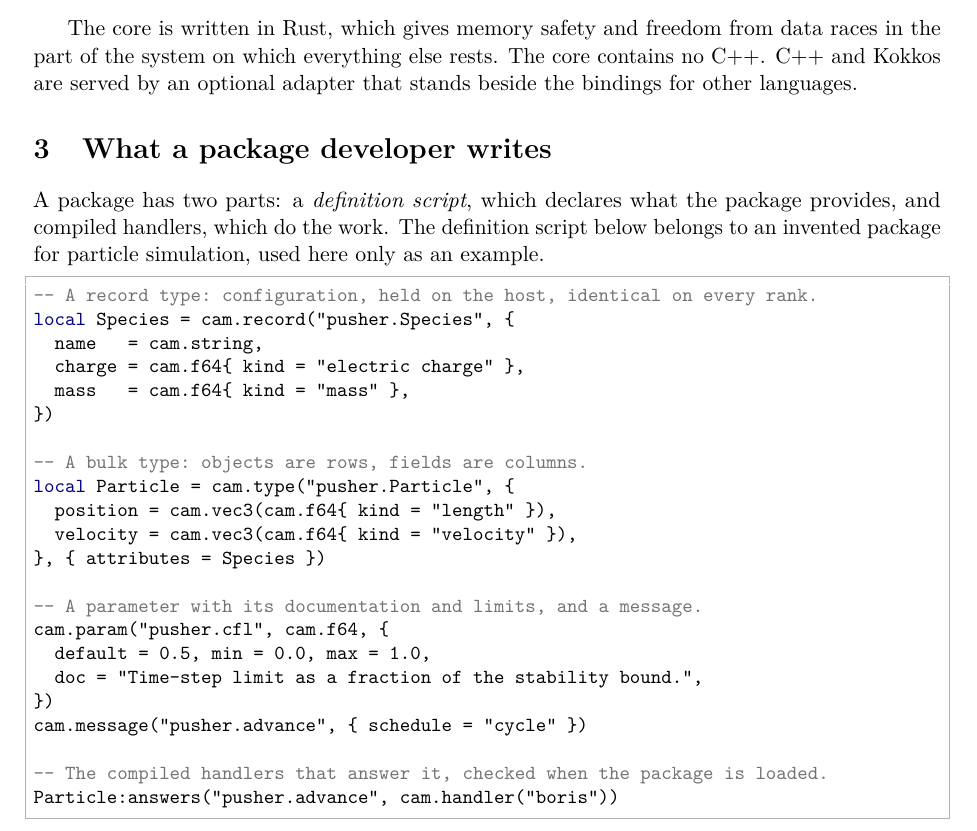
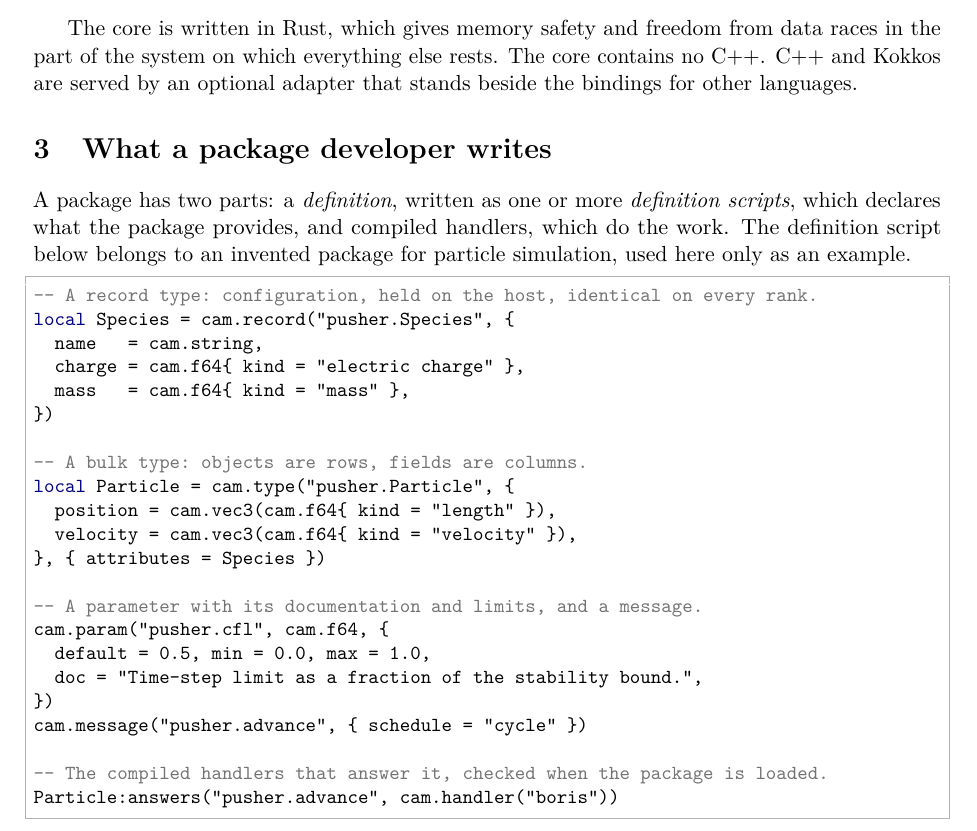
Before and after one commit to acbbullock/camshaft, a LaTeX paper (whitepaper/camshaft-whitepaper.tex): part of page 3 of 8, cut so that both start at the same text. Compiled offline with pdfLaTeX.

Commit message:
White paper: a package's definition may span several scripts
Say that a package's definition is written as one or more definition
scripts, to match the design report.

Co-Authored-By: Claude Fable 5.2 <noreply@anthropic.com>

```diff
--- a/whitepaper/camshaft-whitepaper.tex
+++ b/whitepaper/camshaft-whitepaper.tex
@@ -203,10 +203,11 @@ that stands beside the bindings for other languages.
 %------------------------------------------------------------------------------
 \section{What a package developer writes}
 
-A package has two parts: a \emph{definition script}, which declares what
-the package provides, and compiled handlers, which do the work.  The
-definition script below belongs to an invented package for particle
-simulation, used here only as an example.
+A package has two parts: a \emph{definition}, written as one or more
+\emph{definition scripts}, which declares what the package provides, and
+compiled handlers, which do the work.  The definition script below belongs
+to an invented package for particle simulation, used here only as an
+example.
 
 \begin{lstlisting}[language={[5.3]Lua}]
 -- A record type: configuration, held on the host, identical on every rank.
```
